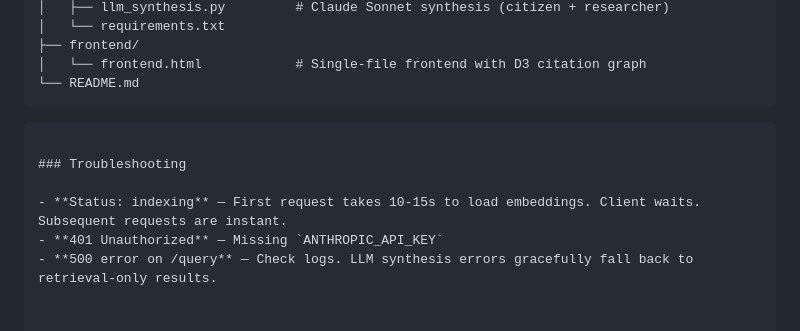
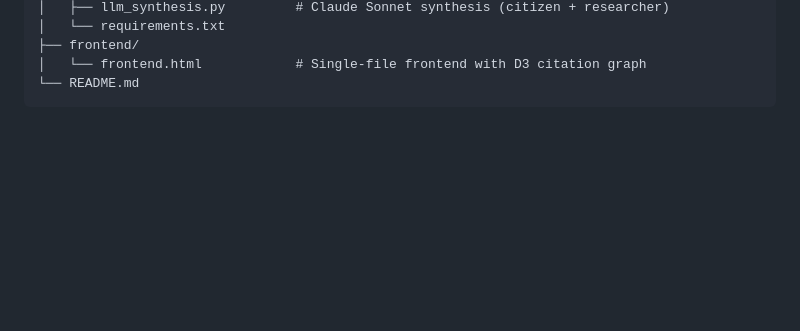
Before and after one commit to abhioverdue/Nyay, a Markdown page: README.md, the part around the change. Drawn GitHub-style; blank space fills up the shorter version.

````diff
--- a/README.md
+++ b/README.md
@@ -194,10 +194,3 @@ judicial-rag/
 │   └── frontend.html            # Single-file frontend with D3 citation graph
 └── README.md
 ```
-```
-
-### Troubleshooting
-
-- **Status: indexing** — First request takes 10-15s to load embeddings. Client waits. Subsequent requests are instant.
-- **401 Unauthorized** — Missing `ANTHROPIC_API_KEY`
-- **500 error on /query** — Check logs. LLM synthesis errors gracefully fall back to retrieval-only results.
````
